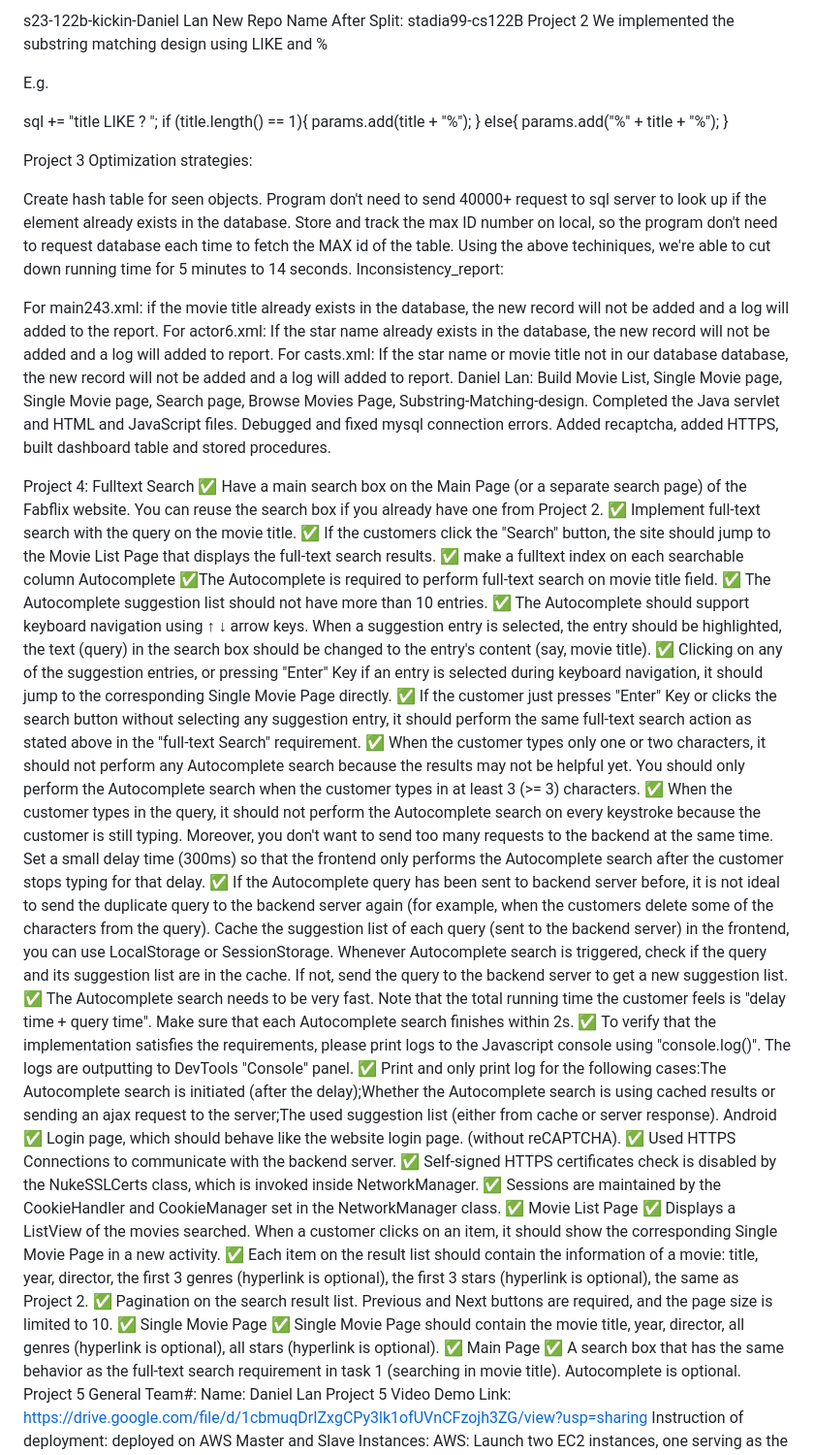
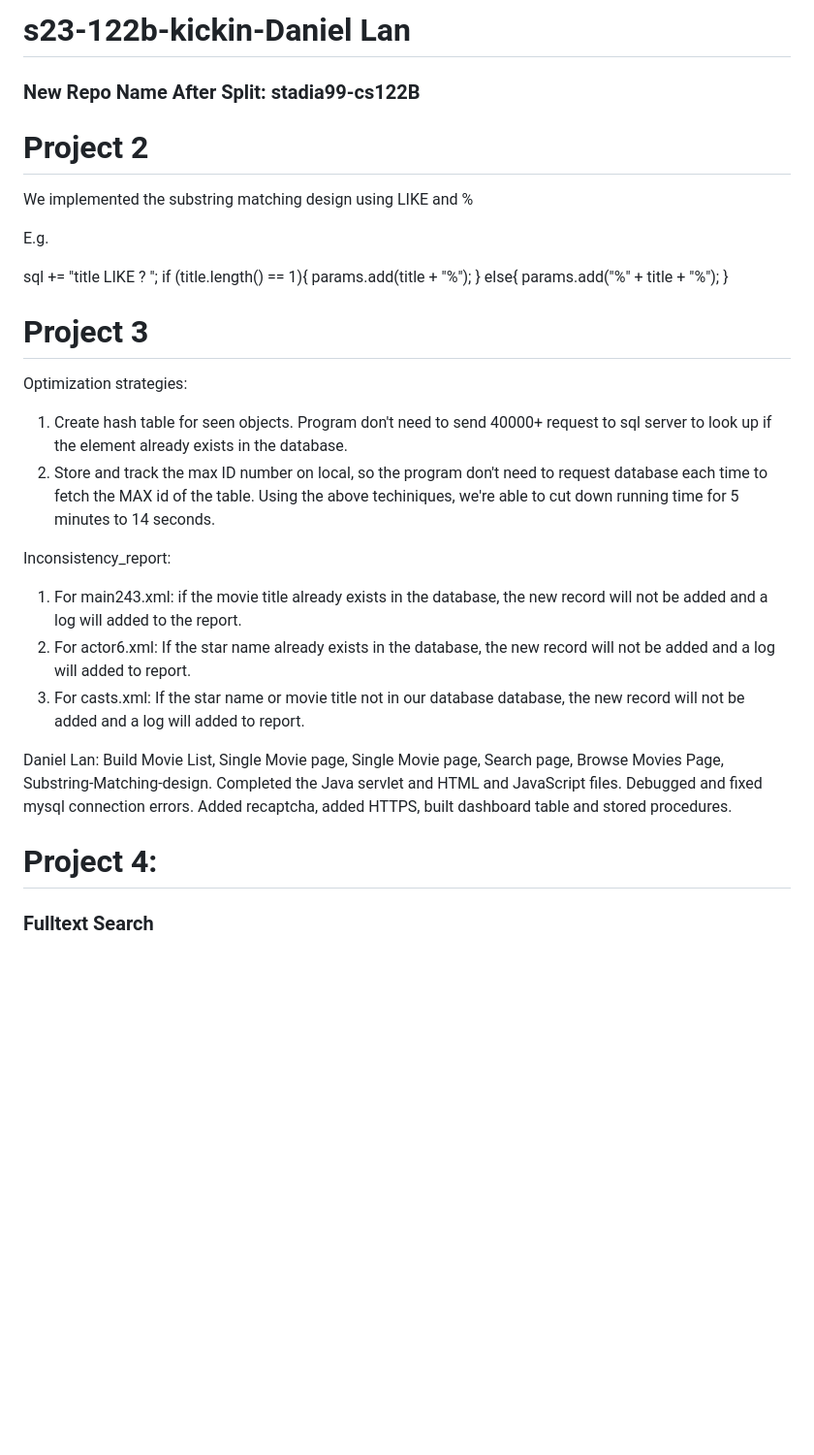
Before and after one commit to daniellan2002/MoviesHub, a Markdown page: README.md, the part around one of its changes. Shown at 97% size. Drawn GitHub-style; blank space fills up the shorter version.

```diff
--- a/README.md
+++ b/README.md
@@ -1,62 +1,39 @@
-s23-122b-kickin-Daniel Lan
-New Repo Name After Split: stadia99-cs122B
-Project 2
+# s23-122b-kickin-Daniel Lan
+
+### New Repo Name After Split: stadia99-cs122B
+
+# Project 2
 We implemented the substring matching design using LIKE and %
 
 E.g.
 
-sql += "title LIKE ? "; if (title.length() == 1){ params.add(title + "%"); } else{ params.add("%" + title + "%"); }
+sql += "title LIKE ? ";
+if (title.length() == 1){
+params.add(title + "%");
+}
+else{
+params.add("%" + title + "%");
+}
 
-Project 3
-Optimization strategies:
 
-Create hash table for seen objects. Program don't need to send 40000+ request to sql server to look up if the element already exists in the database.
-Store and track the max ID number on local, so the program don't need to request database each time to fetch the MAX id of the table. Using the above techiniques, we're able to cut down running time for 5 minutes to 14 seconds.
-Inconsistency_report:
 
-For main243.xml: if the movie title already exists in the database, the new record will not be added and a log will added to the report.
-For actor6.xml: If the star name already exists in the database, the new record will not be added and a log will added to report.
-For casts.xml: If the star name or movie title not in our database database, the new record will not be added and a log will added to report.
-Daniel Lan: Build Movie List, Single Movie page, Single Movie page, Search page, Browse Movies Page, Substring-Matching-design. Completed the Java servlet and HTML and JavaScript files. Debugged and fixed mysql connection errors. Added recaptcha, added HTTPS, built dashboard table and stored procedures.
+# Project 3
+ Optimization strategies:
+ 1. Create hash table for seen objects. Program don't need to send 40000+ request to sql server to look up if the element already exists in the database.
+ 2. Store and track the max ID number on local, so the program don't need to request database each time to fetch the MAX id of the table.
+ Using the above techiniques, we're able to cut down running time for 5 minutes to 14 seconds.
 
-Project 4:
-Fulltext Search
-✅ Have a main search box on the Main Page (or a separate search page) of the Fabflix website. You can reuse the search box if you already have one from Project 2.
-✅ Implement full-text search with the query on the movie title.
-✅ If the customers click the "Search" button, the site should jump to the Movie List Page that displays the full-text search results.
-✅ make a fulltext index on each searchable column
-Autocomplete
-✅The Autocomplete is required to perform full-text search on movie title field.
-✅ The Autocomplete suggestion list should not have more than 10 entries.
-✅ The Autocomplete should support keyboard navigation using ↑ ↓ arrow keys. When a suggestion entry is selected, the entry should be highlighted, the text (query) in the search box should be changed to the entry's content (say, movie title).
-✅ Clicking on any of the suggestion entries, or pressing "Enter" Key if an entry is selected during keyboard navigation, it should jump to the corresponding Single Movie Page directly.
-✅ If the customer just presses "Enter" Key or clicks the search button without selecting any suggestion entry, it should perform the same full-text search action as stated above in the "full-text Search" requirement.
-✅ When the customer types only one or two characters, it should not perform any Autocomplete search because the results may not be helpful yet. You should only perform the Autocomplete search when the customer types in at least 3 (>= 3) characters.
-✅ When the customer types in the query, it should not perform the Autocomplete search on every keystroke because the customer is still typing. Moreover, you don't want to send too many requests to the backend at the same time. Set a small delay time (300ms) so that the frontend only performs the Autocomplete search after the customer stops typing for that delay.
-✅ If the Autocomplete query has been sent to backend server before, it is not ideal to send the duplicate query to the backend server again (for example, when the customers delete some of the characters from the query).
-Cache the suggestion list of each query (sent to the backend server) in the frontend, you can use LocalStorage or SessionStorage.
-Whenever Autocomplete search is triggered, check if the query and its suggestion list are in the cache. If not, send the query to the backend server to get a new suggestion list.
-✅ The Autocomplete search needs to be very fast. Note that the total running time the customer feels is "delay time + query time". Make sure that each Autocomplete search finishes within 2s.
-✅ To verify that the implementation satisfies the requirements, please print logs to the Javascript console using "console.log()".
-The logs are outputting to DevTools "Console" panel.
-✅ Print and only print log for the following cases:The Autocomplete search is initiated (after the delay);Whether the Autocomplete search is using cached results or sending an ajax request to the server;The used suggestion list (either from cache or server response).
-Android
-✅ Login page, which should behave like the website login page. (without reCAPTCHA).
-✅ Used HTTPS Connections to communicate with the backend server.
-✅ Self-signed HTTPS certificates check is disabled by the NukeSSLCerts class, which is invoked inside NetworkManager.
-✅ Sessions are maintained by the CookieHandler and CookieManager set in the NetworkManager class.
-✅ Movie List Page
-✅ Displays a ListView of the movies searched. When a customer clicks on an item, it should show the corresponding Single Movie Page in a new activity.
-✅ Each item on the result list should contain the information of a movie: title, year, director, the first 3 genres (hyperlink is optional), the first 3 stars (hyperlink is optional), the same as Project 2.
-✅ Pagination on the search result list. Previous and Next buttons are required, and the page size is limited to 10.
-✅ Single Movie Page
-✅ Single Movie Page should contain the movie title, year, director, all genres (hyperlink is optional), all stars (hyperlink is optional).
-✅ Main Page
-✅ A search box that has the same behavior as the full-text search requirement in task 1 (searching in movie title). Autocomplete is optional.
-Project 5
-General
-Team#:
-Name: Daniel Lan
-Project 5 Video Demo Link: https://drive.google.com/file/d/1cbmuqDrIZxgCPy3lk1ofUVnCFzojh3ZG/view?usp=sharing
-Instruction of deployment: deployed on AWS
-Master and Slave Instances:
+ Inconsistency_report:
+ 1. For main243.xml: if the movie title already exists in the database, the new record will not be added and a log will added to the report.
+ 2. For actor6.xml: If the star name already exists in the database, the new record will not be added and a log will added to report.
+ 3. For casts.xml: If the star name or movie title not in our database database, the new record will not be added and a log will added to report.
+
+
+
+Daniel Lan:
+Build Movie List, Single Movie page, Single Movie page, Search page, Browse Movies Page, Substring-Matching-design. Completed the Java servlet and HTML and JavaScript files. Debugged and fixed mysql connection errors. Added recaptcha, added HTTPS, built dashboard table and stored procedures.
+
+# Project 4:
+
+### Fulltext Search
+
```
Also changed, not shown: other parts of README.md (+110 -55 lines).
